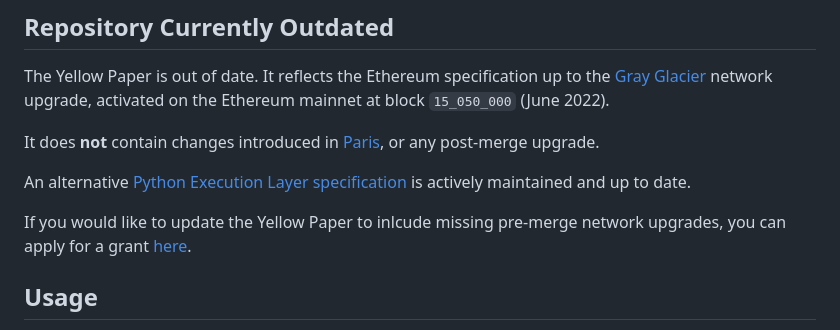
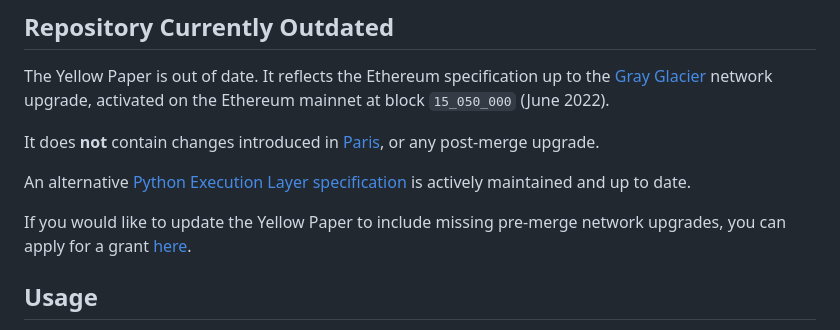
Before and after one commit to ethereum/yellowpaper, a Markdown page: README.md, the part around the change. Rendered like a GitHub page.

Commit message:
Update README.md
Fix typo

```diff
--- a/README.md
+++ b/README.md
@@ -16,7 +16,7 @@ It does **not** contain changes introduced in [Paris](https://github.com/ethereu
 
 An alternative [Python Execution Layer specification](https://ethereum.github.io/execution-specs/) is actively maintained and up to date.
 
-If you would like to update the Yellow Paper to inlcude missing pre-merge network upgrades, you can apply for a grant [here](https://esp.ethereum.foundation/applicants/project-grants/apply).
+If you would like to update the Yellow Paper to include missing pre-merge network upgrades, you can apply for a grant [here](https://esp.ethereum.foundation/applicants/project-grants/apply).
 
 ## Usage
 
```
